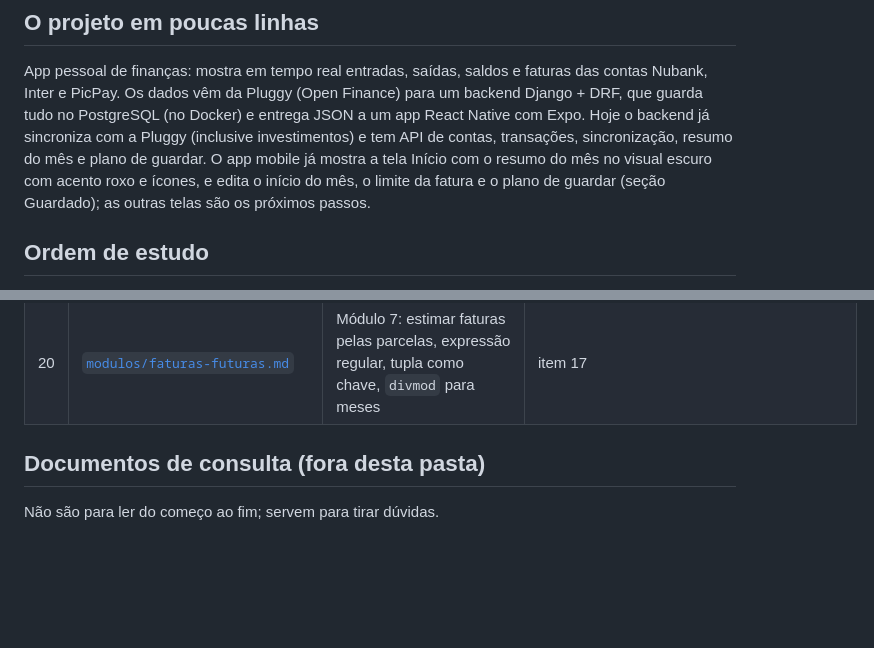
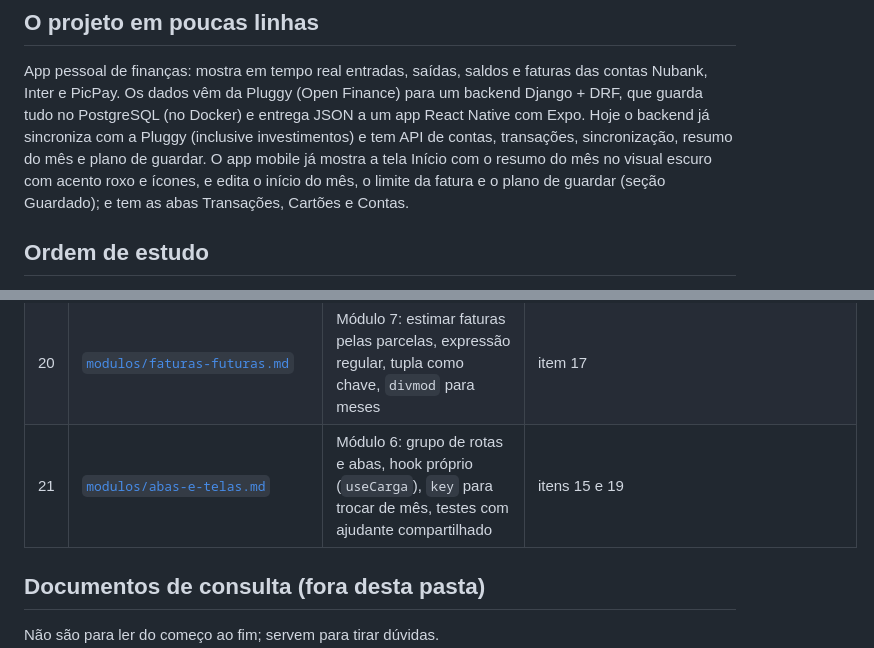
Before and after one commit to vsslvini/finance-app, a Markdown page: docs/estudos/guia.md, 2 parts joined by grey strips. Rendered like a GitHub page; blank space fills up the shorter version.

Commit message:
docs: planeja e documenta o módulo das abas e telas
Co-Authored-By: Claude Opus 5.5 <noreply@anthropic.com>

```diff
--- a/docs/estudos/guia.md
+++ b/docs/estudos/guia.md
@@ -13,7 +13,7 @@ Django + DRF, que guarda tudo no PostgreSQL (no Docker) e entrega JSON a um app
 Native com Expo. Hoje o backend já sincroniza com a Pluggy (inclusive investimentos) e tem API de contas,
 transações, sincronização, resumo do mês e plano de guardar. O app mobile já mostra a tela Início com o
 resumo do mês no visual escuro com acento roxo e ícones, e edita o início do mês, o limite da
-fatura e o plano de guardar (seção Guardado); as outras telas são os próximos passos.
+fatura e o plano de guardar (seção Guardado); e tem as abas Transações, Cartões e Contas.
 
 ## Ordem de estudo
 
@@ -42,6 +42,7 @@ aos pré-requisitos dele.
 | 18 | [`modulos/guardado-tela.md`](modulos/guardado-tela.md) | Módulo 5b: seção Guardado, barra de progresso acessível, componente reaproveitado, folha com dois campos | item 17 |
 | 19 | [`modulos/atualizar.md`](modulos/atualizar.md) | Módulo 3b-2: puxar para baixo (`RefreshControl`), hora sem converter fuso, função pura com "hoje" de fora | itens 12 e 18 |
 | 20 | [`modulos/faturas-futuras.md`](modulos/faturas-futuras.md) | Módulo 7: estimar faturas pelas parcelas, expressão regular, tupla como chave, `divmod` para meses | item 17 |
+| 21 | [`modulos/abas-e-telas.md`](modulos/abas-e-telas.md) | Módulo 6: grupo de rotas e abas, hook próprio (`useCarga`), `key` para trocar de mês, testes com ajudante compartilhado | itens 15 e 19 |
 
 ## Documentos de consulta (fora desta pasta)
 
```
Also changed, not shown: docs/planos/modulo-6-abas-e-telas.md (added, +165 -0 lines), 1 other file.
